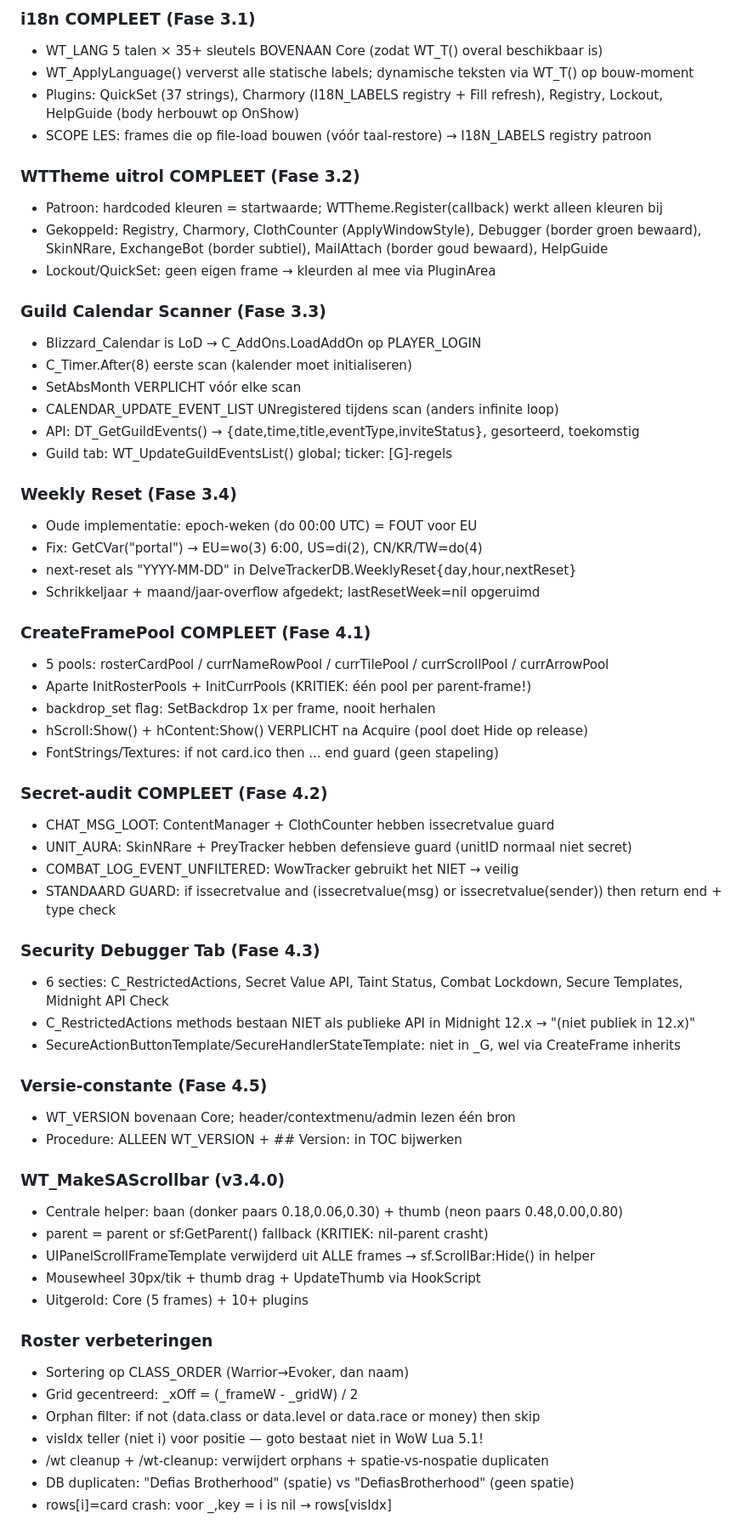
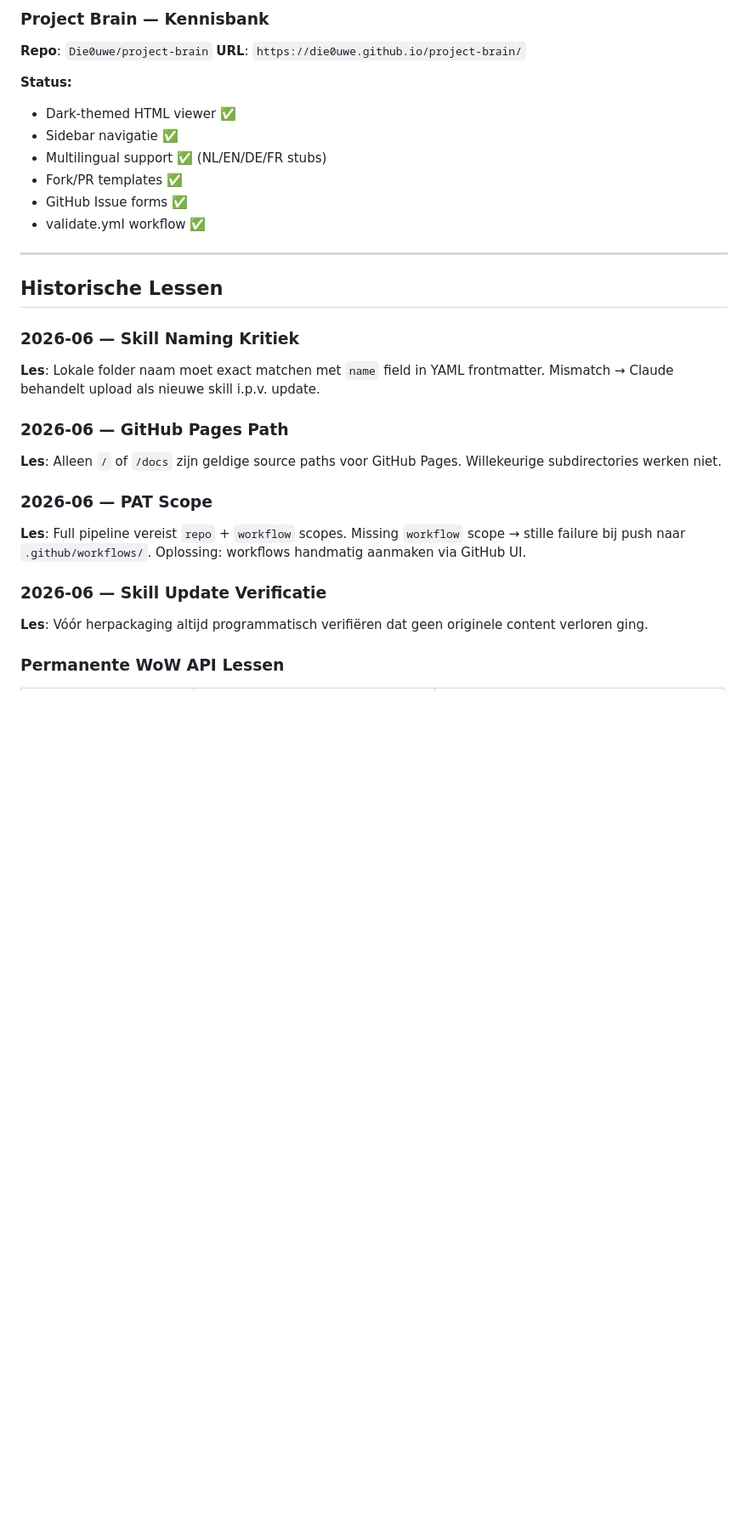
Before and after one commit to Die0uwe/project-brain, a Markdown page: docs/knowledge/session-history.md, the part around one of its changes. Shown at 85% size. Rendered like a GitHub page; blank space fills up the shorter version.

Commit message:
docs: full ecosystem analysis & knowledge base update 2026-06-14

```diff
--- a/docs/knowledge/session-history.md
+++ b/docs/knowledge/session-history.md
@@ -69,64 +78,36 @@
 
-### i18n COMPLEET (Fase 3.1)
-- WT_LANG 5 talen × 35+ sleutels BOVENAAN Core (zodat WT_T() overal beschikbaar is)
-- WT_ApplyLanguage() ververst alle statische labels; dynamische teksten via WT_T() op bouw-moment
-- Plugins: QuickSet (37 strings), Charmory (I18N_LABELS registry + Fill refresh), Registry, Lockout, HelpGuide (body herbouwt op OnShow)
-- SCOPE LES: frames die op file-load bouwen (vóór taal-restore) → I18N_LABELS registry patroon
+### Project Brain — Kennisbank
 
-### WTTheme uitrol COMPLEET (Fase 3.2)
-- Patroon: hardcoded kleuren = startwaarde; WTTheme.Register(callback) werkt alleen kleuren bij
-- Gekoppeld: Registry, Charmory, ClothCounter (ApplyWindowStyle), Debugger (border groen bewaard), SkinNRare, ExchangeBot (border subtiel), MailAttach (border goud bewaard), HelpGuide
-- Lockout/QuickSet: geen eigen frame → kleurden al mee via PluginArea
+**Repo**: `Die0uwe/project-brain`
+**URL**: `https://die0uwe.github.io/project-brain/`
 
-### Guild Calendar Scanner (Fase 3.3)
-- Blizzard_Calendar is LoD → C_AddOns.LoadAddOn op PLAYER_LOGIN
-- C_Timer.After(8) eerste scan (kalender moet initialiseren)
-- SetAbsMonth VERPLICHT vóór elke scan
-- CALENDAR_UPDATE_EVENT_LIST UNregistered tijdens scan (anders infinite loop)
-- API: DT_GetGuildEvents() → {date,time,title,eventType,inviteStatus}, gesorteerd, toekomstig
-- Guild tab: WT_UpdateGuildEventsList() global; ticker: [G]-regels
+**Status:**
+- Dark-themed HTML viewer ✅
+- Sidebar navigatie ✅
+- Multilingual support ✅ (NL/EN/DE/FR stubs)
+- Fork/PR templates ✅
+- GitHub Issue forms ✅
+- validate.yml workflow ✅
 
-### Weekly Reset (Fase 3.4)
-- Oude implementatie: epoch-weken (do 00:00 UTC) = FOUT voor EU
-- Fix: GetCVar("portal") → EU=wo(3) 6:00, US=di(2), CN/KR/TW=do(4)
-- next-reset als "YYYY-MM-DD" in DelveTrackerDB.WeeklyReset{day,hour,nextReset}
-- Schrikkeljaar + maand/jaar-overflow afgedekt; lastResetWeek=nil opgeruimd
+---
 
-### CreateFramePool COMPLEET (Fase 4.1)
-- 5 pools: rosterCardPool / currNameRowPool / currTilePool / currScrollPool / currArrowPool
-- Aparte InitRosterPools + InitCurrPools (KRITIEK: één pool per parent-frame!)
-- backdrop_set flag: SetBackdrop 1x per frame, nooit herhalen
-- hScroll:Show() + hContent:Show() VERPLICHT na Acquire (pool doet Hide op release)
-- FontStrings/Textures: if not card.ico then ... end guard (geen stapeling)
+## Historische Lessen
 
-### Secret-audit COMPLEET (Fase 4.2)
-- CHAT_MSG_LOOT: ContentManager + ClothCounter hebben issecretvalue guard
-- UNIT_AURA: SkinNRare + PreyTracker hebben defensieve guard (unitID normaal niet secret)
-- COMBAT_LOG_EVENT_UNFILTERED: WowTracker gebruikt het NIET → veilig
-- STANDAARD GUARD: if issecretvalue and (issecretvalue(msg) or issecretvalue(sender)) then return end + type check
+### 2026-06 — Skill Naming Kritiek
+**Les**: Lokale folder naam moet exact matchen met `name` field in YAML frontmatter.
+Mismatch → Claude behandelt upload als nieuwe skill i.p.v. update.
 
-### Security Debugger Tab (Fase 4.3)
-- 6 secties: C_RestrictedActions, Secret Value API, Taint Status, Combat Lockdown, Secure Templates, Midnight API Check
-- C_RestrictedActions methods bestaan NIET als publieke API in Midnight 12.x → "(niet publiek in 12.x)"
-- SecureActionButtonTemplate/SecureHandlerStateTemplate: niet in _G, wel via CreateFrame inherits
+### 2026-06 — GitHub Pages Path
+**Les**: Alleen `/` of `/docs` zijn geldige source paths voor GitHub Pages.
+Willekeurige subdirectories werken niet.
 
-### Versie-constante (Fase 4.5)
-- WT_VERSION bovenaan Core; header/contextmenu/admin lezen één bron
-- Procedure: ALLEEN WT_VERSION + ## Version: in TOC bijwerken
+### 2026-06 — PAT Scope
+**Les**: Full pipeline vereist `repo` + `workflow` scopes.
+Missing `workflow` scope → stille failure bij push naar `.github/workflows/`.
+Oplossing: workflows handmatig aanmaken via GitHub UI.
 
-### WT_MakeSAScrollbar (v3.4.0)
-- Centrale helper: baan (donker paars 0.18,0.06,0.30) + thumb (neon paars 0.48,0.00,0.80)
-- parent = parent or sf:GetParent() fallback (KRITIEK: nil-parent crasht)
-- UIPanelScrollFrameTemplate verwijderd uit ALLE frames → sf.ScrollBar:Hide() in helper
-- Mousewheel 30px/tik + thumb drag + UpdateThumb via HookScript
-- Uitgerold: Core (5 frames) + 10+ plugins
+### 2026-06 — Skill Update Verificatie
+**Les**: Vóór herpackaging altijd programmatisch verifiëren dat geen originele content verloren ging.
 
-### Roster verbeteringen
-- Sortering op CLASS_ORDER (Warrior→Evoker, dan naam)
-- Grid gecentreerd: _xOff = (_frameW - _gridW) / 2
-- Orphan filter: if not (data.class or data.level or data.race or money) then skip
-- visIdx teller (niet i) voor positie — goto bestaat niet in WoW Lua 5.1!
-- /wt cleanup + /wt-cleanup: verwijdert orphans + spatie-vs-nospatie duplicaten
-- DB duplicaten: "Defias Brotherhood" (spatie) vs "DefiasBrotherhood" (geen spatie)
-- rows[i]=card crash: voor _,key = i is nil → rows[visIdx]
+### Permanente WoW API Lessen
 
```
Also changed, not shown: other parts of docs/knowledge/session-history.md (+71 -72 lines).
